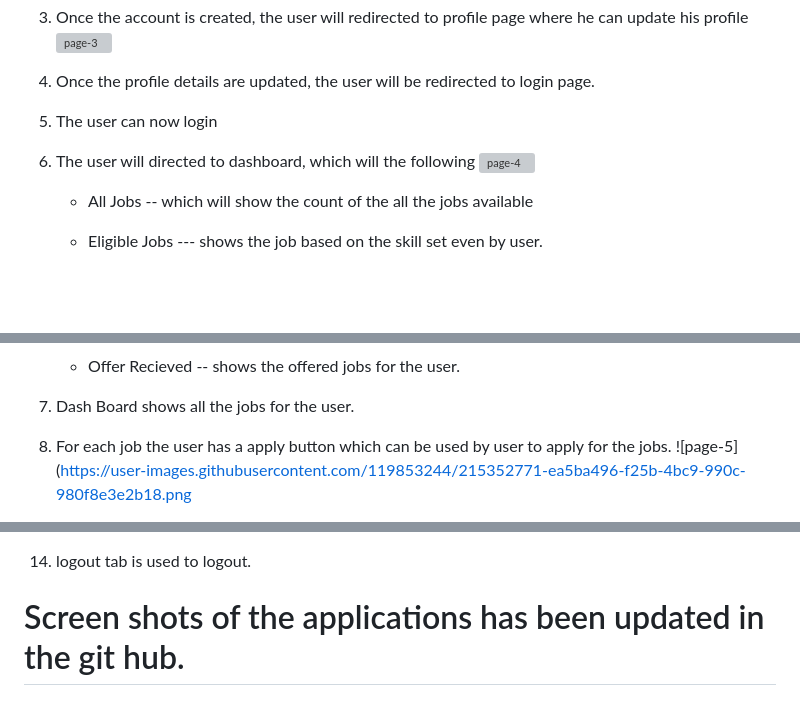
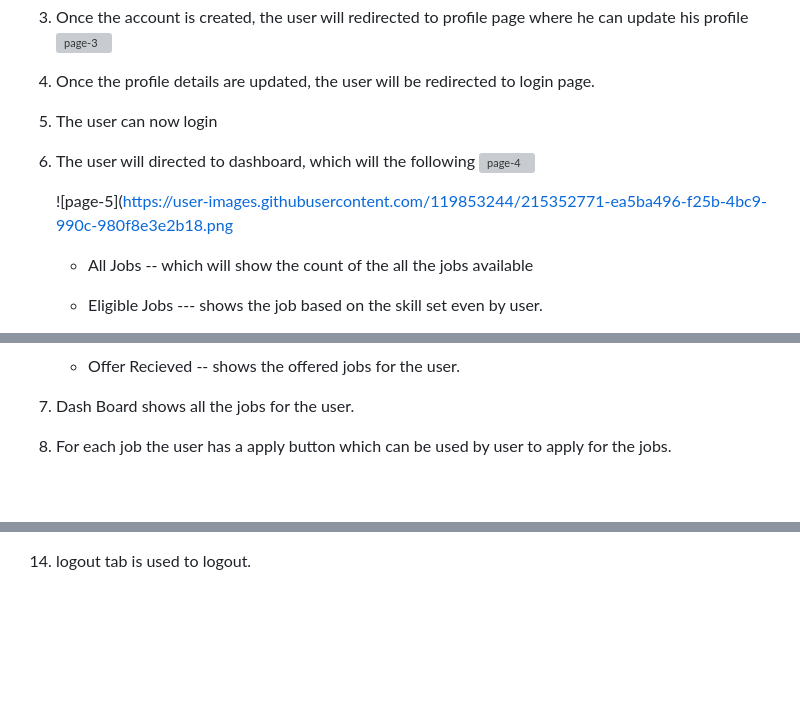
Before and after one commit to shanpri03/YUBI_CapstoneProject, a Markdown page: README.md, 3 parts joined by grey strips. GitHub-like rendering; blank space fills up the shorter version; grey boxes are pictures that could not be loaded.

```diff
--- a/README.md
+++ b/README.md
@@ -227,6 +227,9 @@ To interact with database
    ![page-4](https://user-images.githubusercontent.com/119853244/215352729-565ae16a-dd39-40d0-89b6-4e39949aca8a.png)
 
 
+   ![page-5](https://user-images.githubusercontent.com/119853244/215352771-ea5ba496-f25b-4bc9-990c-980f8e3e2b18.png
+
+
    * All Jobs -- which will show the count of the all the jobs available
 
    * Eligible Jobs --- shows the job based on the skill set even by user.
@@ -244,5 +247,5 @@ To interact with database
 7. Dash Board  shows all the jobs for the user.
 
 8. For each job the user has a apply button which can be used by user to apply for the jobs.
-   ![page-5](https://user-images.githubusercontent.com/119853244/215352771-ea5ba496-f25b-4bc9-990c-980f8e3e2b18.png
+
 9. User can click on the Applied,eligible options to view the job details
@@ -267,5 +273,3 @@ To interact with database
 
 
 16. logout tab is used to logout.
-
-# Screen shots of the applications has been updated in the git hub.
```
Also changed, not shown: other parts of README.md (+10 -7 lines).
